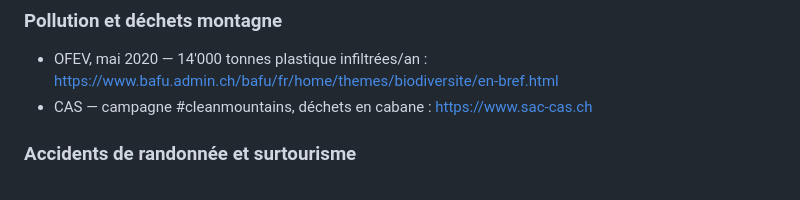
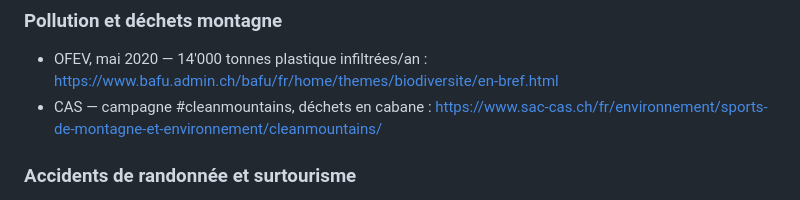
Before and after one commit to CyberGhetto-25/VisualDon-HazardousMountains, a Markdown page: README.md, the part around the change. GitHub-like rendering.

Commit message:
javais pas appuye sur save

```diff
--- a/README.md
+++ b/README.md
@@ -244,7 +244,7 @@ Association de défense des montagnes : https://mountainwilderness.ch/fr/
 - OFEV, mai 2020 — 14'000 tonnes plastique infiltrées/an :
   https://www.bafu.admin.ch/bafu/fr/home/themes/biodiversite/en-bref.html
 - CAS — campagne #cleanmountains, déchets en cabane :
-  https://www.sac-cas.ch
+  https://www.sac-cas.ch/fr/environnement/sports-de-montagne-et-environnement/cleanmountains/
 
 ### Accidents de randonnée et surtourisme
 - BPA — Bureau de prévention des accidents, citation
```
